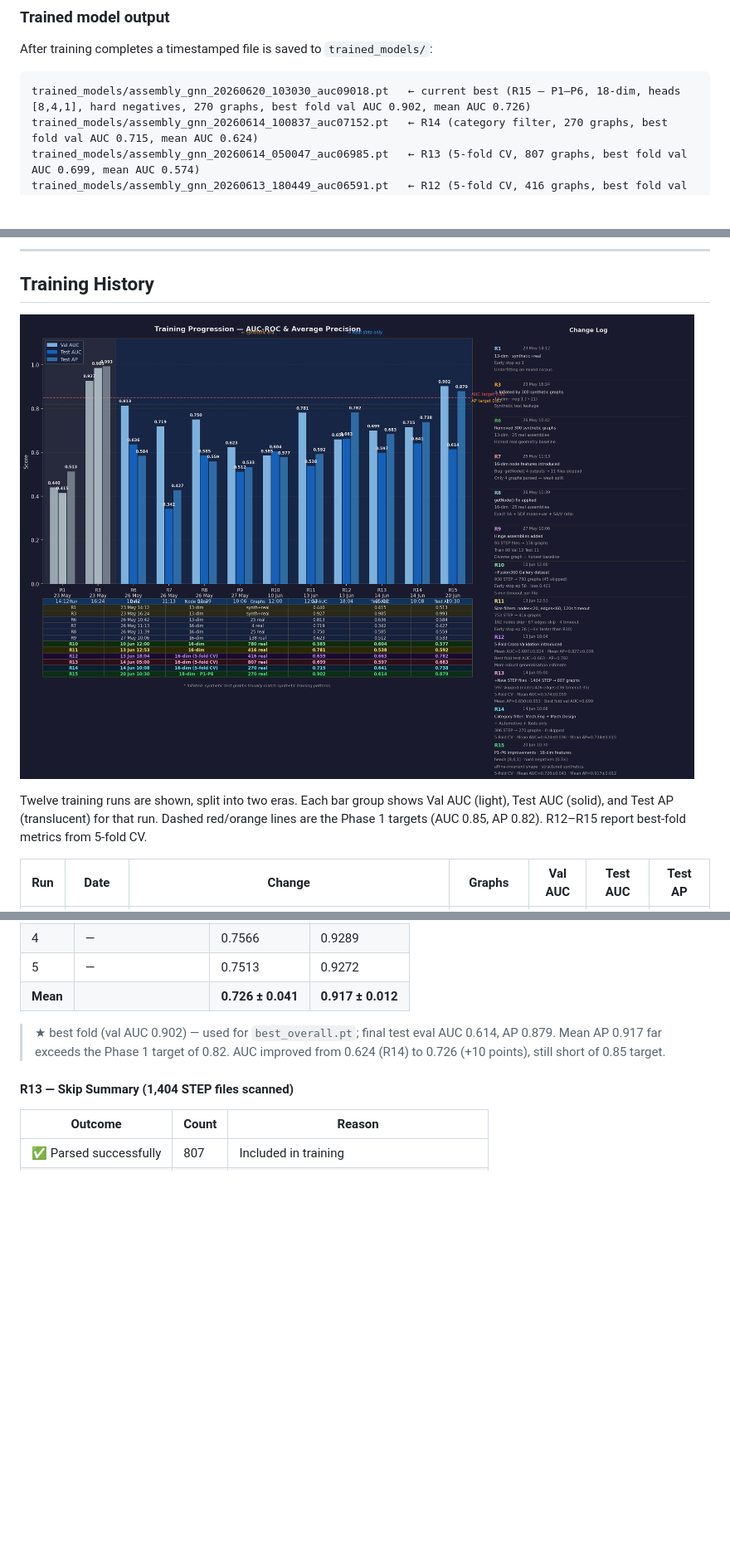
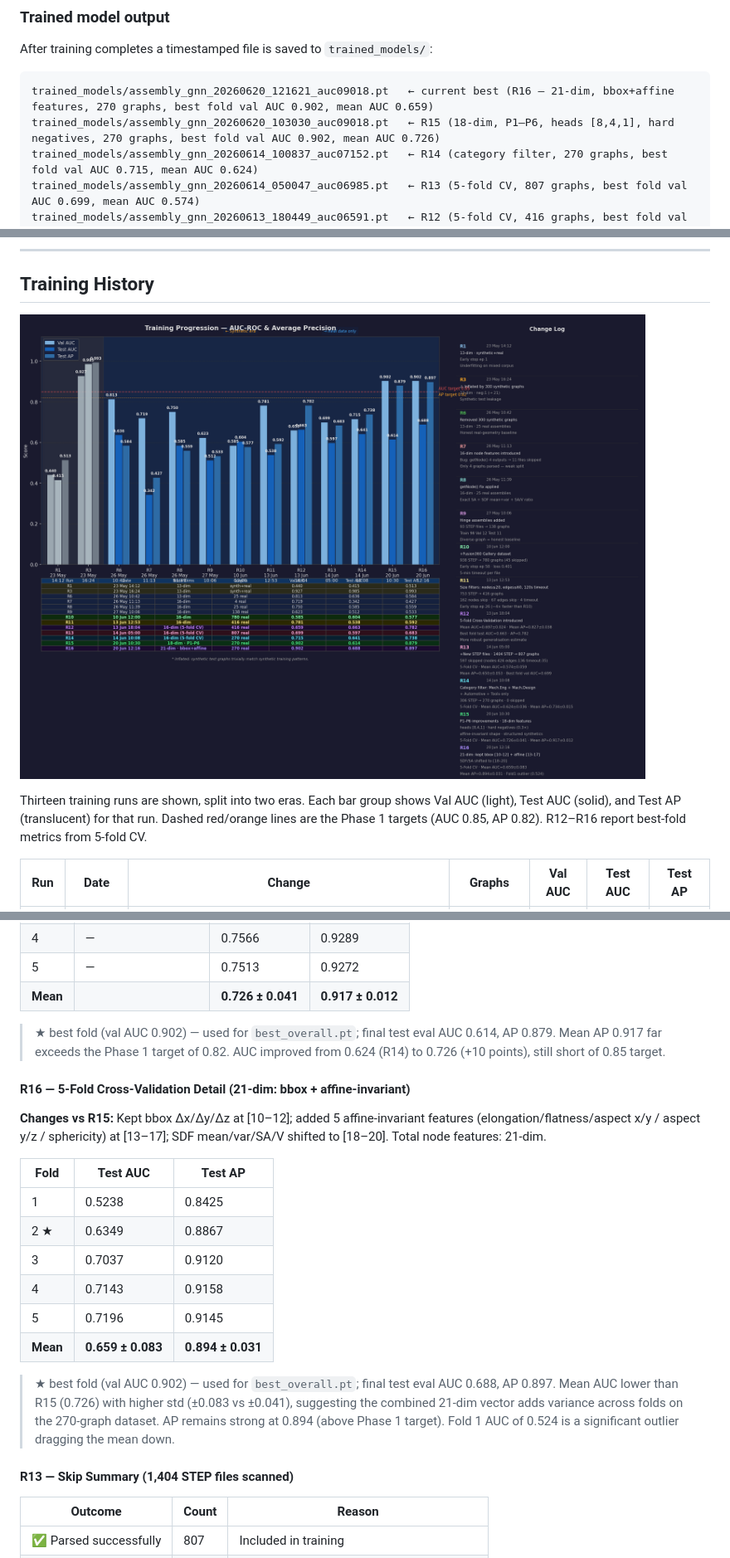
Before and after one commit to Sedimagan/AI-Assisted-3D-Assembly-Design, a Markdown page: README.md, 3 parts joined by grey strips. Shown at 83% size. Rendered like a GitHub page; pictures changed too: docs/training_history.png; blank space fills up the shorter version.

````diff
--- a/README.md
+++ b/README.md
@@ -551,7 +554,8 @@ python skills_agent.py
 After training completes a timestamped file is saved to `trained_models/`:
 
 ```
-trained_models/assembly_gnn_20260620_103030_auc09018.pt   ← current best (R15 — P1–P6, 18-dim, heads [8,4,1], hard negatives, 270 graphs, best fold val AUC 0.902, mean AUC 0.726)
+trained_models/assembly_gnn_20260620_121621_auc09018.pt   ← current best (R16 — 21-dim, bbox+affine features, 270 graphs, best fold val AUC 0.902, mean AUC 0.659)
+trained_models/assembly_gnn_20260620_103030_auc09018.pt   ← R15 (18-dim, P1–P6, heads [8,4,1], hard negatives, 270 graphs, best fold val AUC 0.902, mean AUC 0.726)
 trained_models/assembly_gnn_20260614_100837_auc07152.pt   ← R14 (category filter, 270 graphs, best fold val AUC 0.715, mean AUC 0.624)
 trained_models/assembly_gnn_20260614_050047_auc06985.pt   ← R13 (5-fold CV, 807 graphs, best fold val AUC 0.699, mean AUC 0.574)
 trained_models/assembly_gnn_20260613_180449_auc06591.pt   ← R12 (5-fold CV, 416 graphs, best fold val AUC 0.659, mean AUC 0.697)
@@ -991,7 +995,7 @@ All previous output — red ⚠ body highlights, orange ❓ cross markers, AIDA
 
 ![Training Progression — AUC-ROC & Average Precision](docs/training_history.png)
 
-Twelve training runs are shown, split into two eras. Each bar group shows Val AUC (light), Test AUC (solid), and Test AP (translucent) for that run. Dashed red/orange lines are the Phase 1 targets (AUC 0.85, AP 0.82). R12–R15 report best-fold metrics from 5-fold CV.
+Thirteen training runs are shown, split into two eras. Each bar group shows Val AUC (light), Test AUC (solid), and Test AP (translucent) for that run. Dashed red/orange lines are the Phase 1 targets (AUC 0.85, AP 0.82). R12–R16 report best-fold metrics from 5-fold CV.
 
 | Run | Date | Change | Graphs | Val AUC | Test AUC | Test AP |
 |---|---|---|---|---|---|---|
@@ -1066,6 +1071,21 @@ Twelve training runs are shown, split into two eras. Each bar group shows Val AU
 
 > ★ best fold (val AUC 0.902) — used for `best_overall.pt`; final test eval AUC 0.614, AP 0.879. Mean AP 0.917 far exceeds the Phase 1 target of 0.82. AUC improved from 0.624 (R14) to 0.726 (+10 points), still short of 0.85 target.
 
+#### R16 — 5-Fold Cross-Validation Detail (21-dim: bbox + affine-invariant)
+
+**Changes vs R15:** Kept bbox Δx/Δy/Δz at [10–12]; added 5 affine-invariant features (elongation/flatness/aspect x/y / aspect y/z / sphericity) at [13–17]; SDF mean/var/SA/V shifted to [18–20]. Total node features: 21-dim.
+
+| Fold | Test AUC | Test AP |
+|---|---|---|
+| 1 | 0.5238 | 0.8425 |
+| 2 ★ | 0.6349 | 0.8867 |
+| 3 | 0.7037 | 0.9120 |
+| 4 | 0.7143 | 0.9158 |
+| 5 | 0.7196 | 0.9145 |
+| **Mean** | **0.659 ± 0.083** | **0.894 ± 0.031** |
+
+> ★ best fold (val AUC 0.902) — used for `best_overall.pt`; final test eval AUC 0.688, AP 0.897. Mean AUC lower than R15 (0.726) with higher std (±0.083 vs ±0.041), suggesting the combined 21-dim vector adds variance across folds on the 270-graph dataset. AP remains strong at 0.894 (above Phase 1 target). Fold 1 AUC of 0.524 is a significant outlier dragging the mean down.
+
 #### R13 — Skip Summary (1,404 STEP files scanned)
 
 | Outcome | Count | Reason |
````
Also changed, not shown: other parts of README.md (+21 -16 lines), 1 other file.
